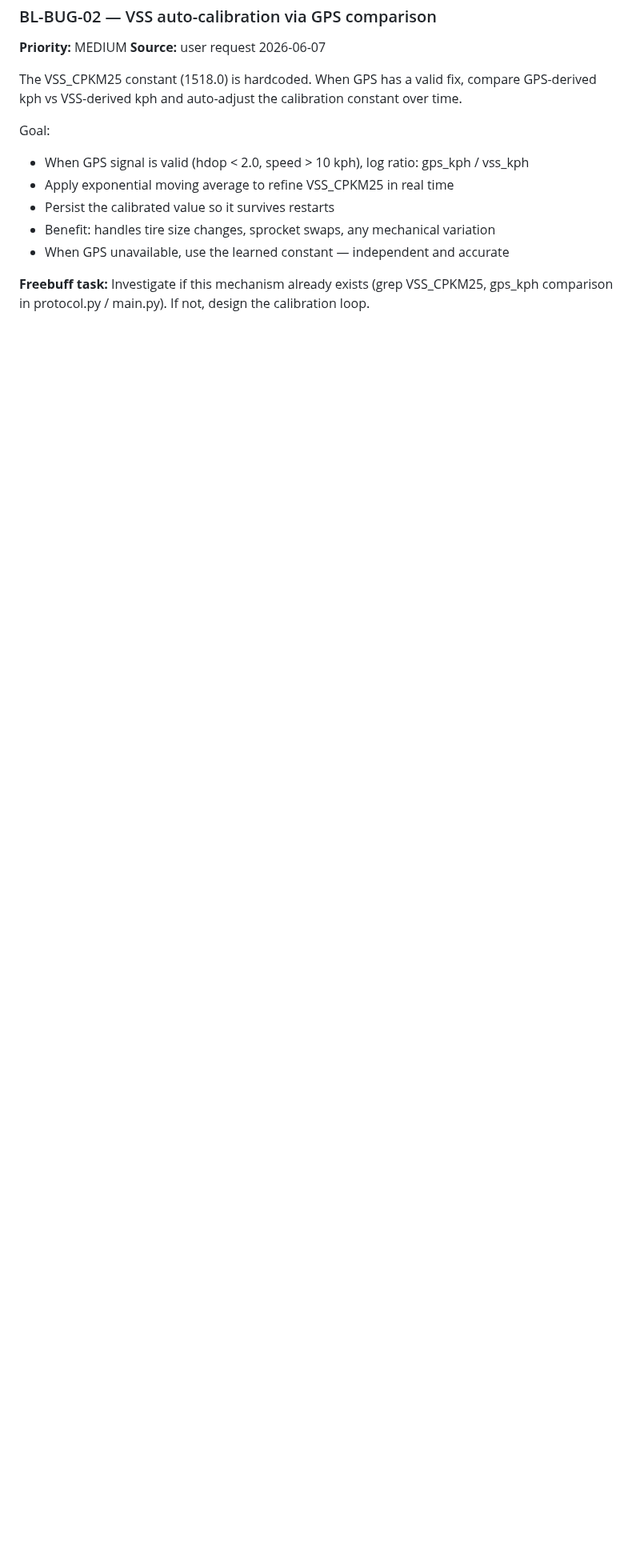
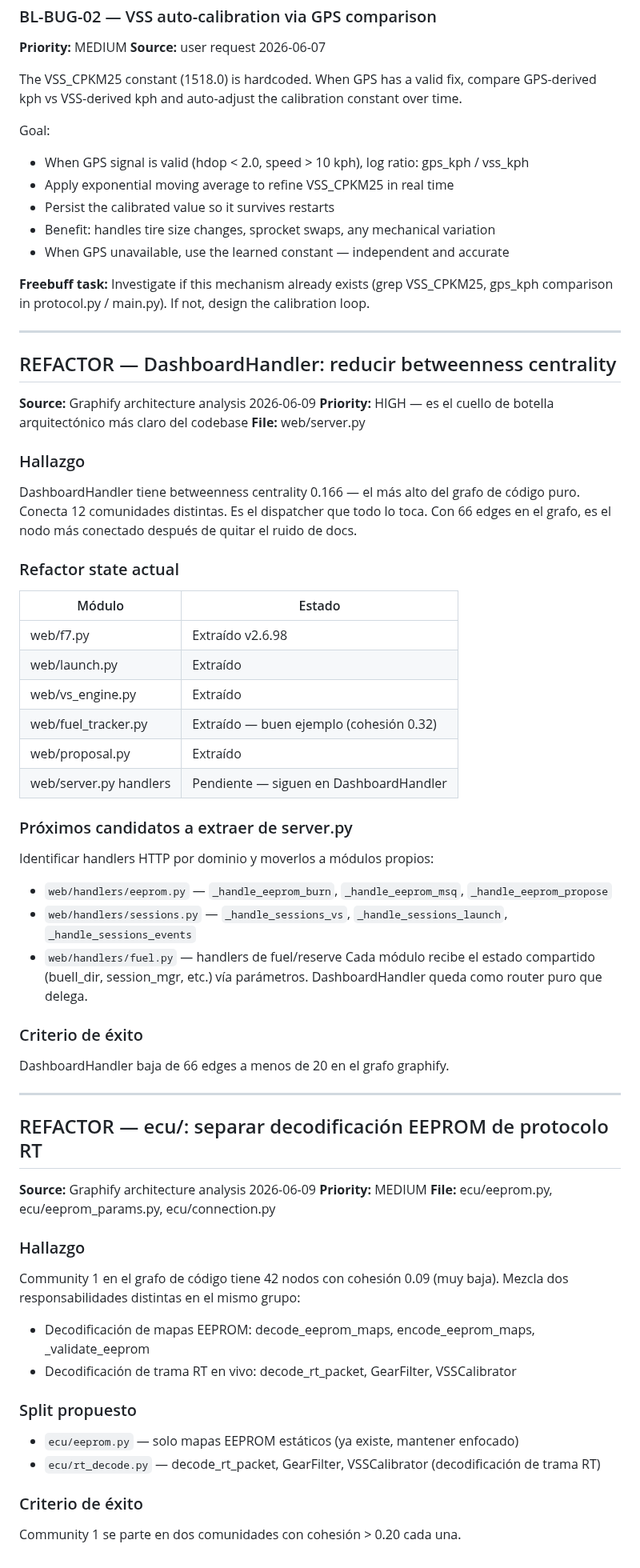
Before and after one commit to pacdavid1/buell-xb12x-logger, a Markdown page: BACKLOG.md, the part around the change. Shown at 80% size. Drawn GitHub-style; blank space fills up the shorter version.

Commit message:
docs: backlog refactor items from graphify analysis — DashboardHandler + ecu/ split (v2.7.105)

```diff
--- a/BACKLOG.md
+++ b/BACKLOG.md
@@ -1675,3 +1675,58 @@ Goal:
 
 **Freebuff task:** Investigate if this mechanism already exists (grep VSS_CPKM25,
 gps_kph comparison in protocol.py / main.py). If not, design the calibration loop.
+
+---
+
+## REFACTOR — DashboardHandler: reducir betweenness centrality
+
+**Source:** Graphify architecture analysis 2026-06-09
+**Priority:** HIGH — es el cuello de botella arquitectónico más claro del codebase
+**File:** web/server.py
+
+### Hallazgo
+DashboardHandler tiene betweenness centrality 0.166 — el más alto del grafo de código puro.
+Conecta 12 comunidades distintas. Es el dispatcher que todo lo toca.
+Con 66 edges en el grafo, es el nodo más conectado después de quitar el ruido de docs.
+
+### Refactor state actual
+| Módulo | Estado |
+|--------|--------|
+| web/f7.py | Extraído v2.6.98 |
+| web/launch.py | Extraído |
+| web/vs_engine.py | Extraído |
+| web/fuel_tracker.py | Extraído — buen ejemplo (cohesión 0.32) |
+| web/proposal.py | Extraído |
+| web/server.py handlers | Pendiente — siguen en DashboardHandler |
+
+### Próximos candidatos a extraer de server.py
+Identificar handlers HTTP por dominio y moverlos a módulos propios:
+- `web/handlers/eeprom.py` — `_handle_eeprom_burn`, `_handle_eeprom_msq`, `_handle_eeprom_propose`
+- `web/handlers/sessions.py` — `_handle_sessions_vs`, `_handle_sessions_launch`, `_handle_sessions_events`
+- `web/handlers/fuel.py` — handlers de fuel/reserve
+Cada módulo recibe el estado compartido (buell_dir, session_mgr, etc.) vía parámetros.
+DashboardHandler queda como router puro que delega.
+
+### Criterio de éxito
+DashboardHandler baja de 66 edges a menos de 20 en el grafo graphify.
+
+---
+
+## REFACTOR — ecu/: separar decodificación EEPROM de protocolo RT
+
+**Source:** Graphify architecture analysis 2026-06-09
+**Priority:** MEDIUM
+**File:** ecu/eeprom.py, ecu/eeprom_params.py, ecu/connection.py
+
+### Hallazgo
+Community 1 en el grafo de código tiene 42 nodos con cohesión 0.09 (muy baja).
+Mezcla dos responsabilidades distintas en el mismo grupo:
+- Decodificación de mapas EEPROM: decode_eeprom_maps, encode_eeprom_maps, _validate_eeprom
+- Decodificación de trama RT en vivo: decode_rt_packet, GearFilter, VSSCalibrator
+
+### Split propuesto
+- `ecu/eeprom.py` — solo mapas EEPROM estáticos (ya existe, mantener enfocado)
+- `ecu/rt_decode.py` — decode_rt_packet, GearFilter, VSSCalibrator (decodificación de trama RT)
+
+### Criterio de éxito
+Community 1 se parte en dos comunidades con cohesión > 0.20 cada una.
```
Also changed, not shown: CHANGELOG.md (+8 -0 lines).
